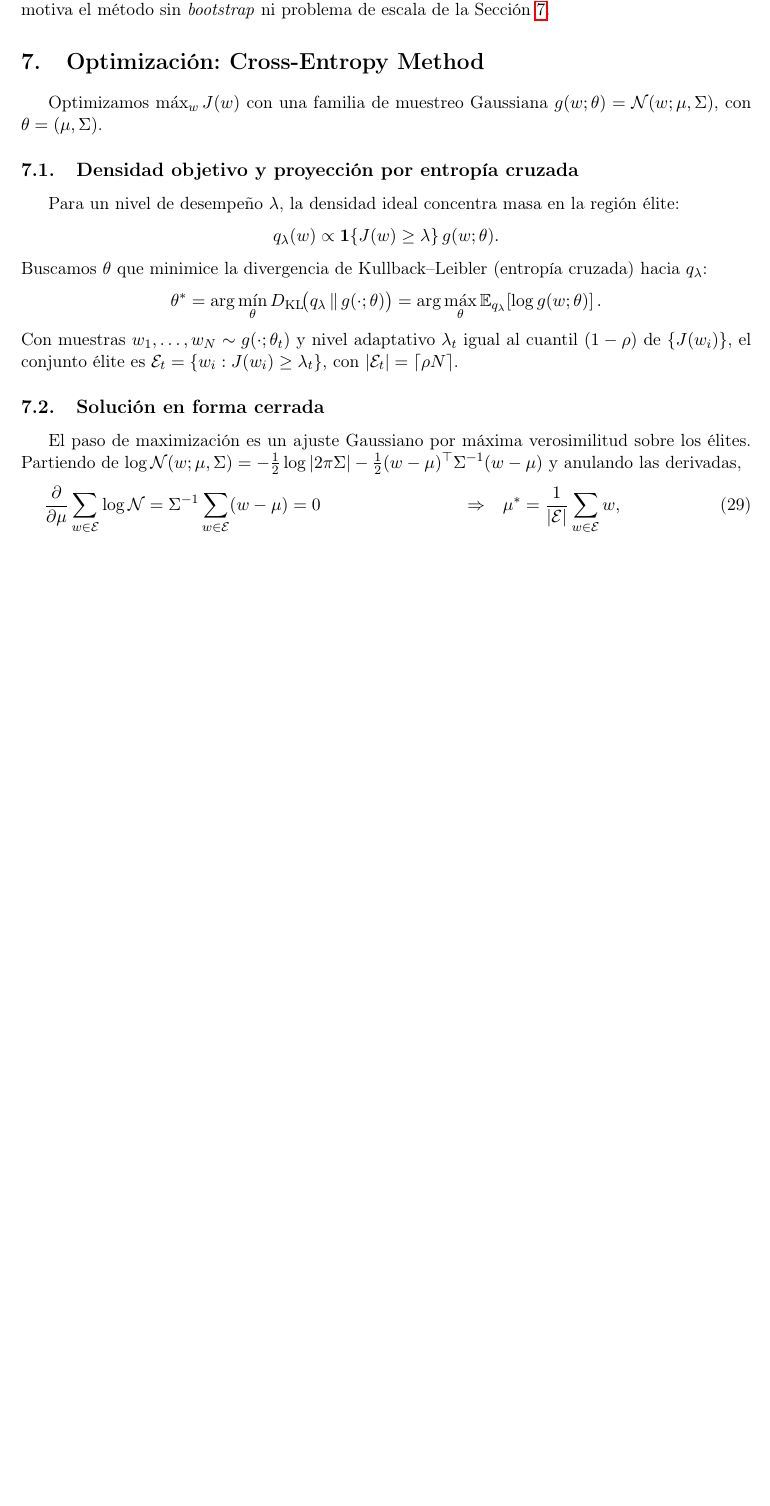
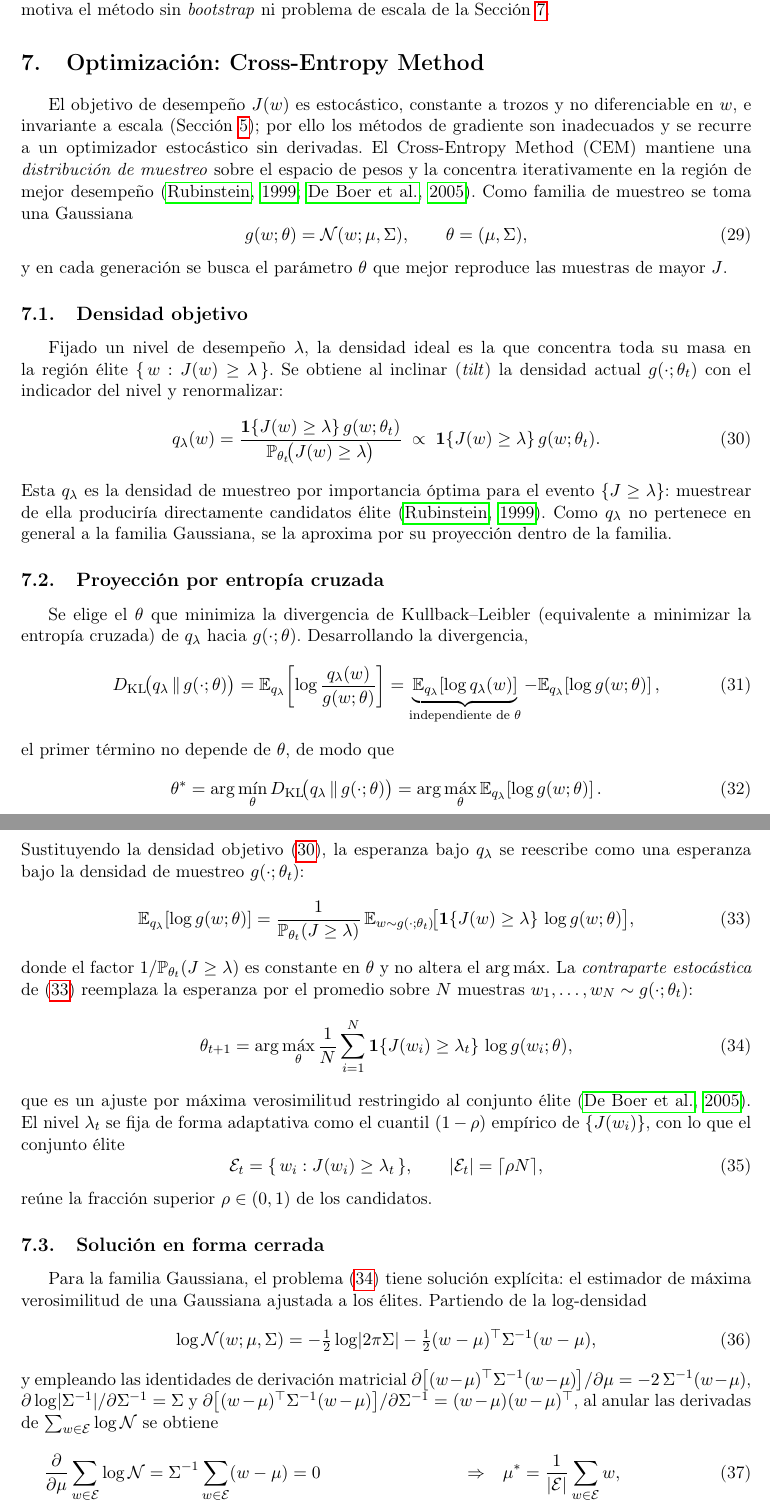
Before and after one commit to FixerCoda/CC421_Proyecto_PC5, a LaTeX document (docs/informe.tex, which reads docs/secciones/cem.tex): part of page 10 of 21 before the commit and two parts of pages 10 and 11 of 22 after it, the two joined at a grey line, cut so that both start at the same text, the shorter picture padded with empty space. Compiled offline with pdfLaTeX.

Commit message:
Detalla la seccion 7 (CEM): deriva la proyeccion por entropia cruzada paso a paso, referencia las formulas y agrega la cita de De Boer 2005

```diff
--- a/docs/secciones/cem.tex
+++ b/docs/secciones/cem.tex
@@ -2,42 +2,110 @@
 \section{Optimización: Cross-Entropy Method}
 \label{sec:cem}
 
-Optimizamos $\max_{w} J(w)$ con una familia de muestreo Gaussiana
-$g(w; \theta) = \mathcal{N}(w; \mu, \Sigma)$, con $\theta = (\mu, \Sigma)$.
+El objetivo de desempeño $J(w)$ es estocástico, constante a trozos y no
+diferenciable en $w$, e invariante a escala (Sección~\ref{sec:valor}); por ello los
+métodos de gradiente son inadecuados y se recurre a un optimizador estocástico sin
+derivadas. El Cross-Entropy Method (CEM) mantiene una \emph{distribución de muestreo}
+sobre el espacio de pesos y la concentra iterativamente en la región de mejor
+desempeño \citep{rubinstein1999, deboer2005}. Como familia de muestreo se toma una
+Gaussiana
+\begin{equation}
+  g(w; \theta) = \mathcal{N}(w; \mu, \Sigma), \qquad \theta = (\mu, \Sigma),
+  \label{eq:cem-familia}
+\end{equation}
+y en cada generación se busca el parámetro $\theta$ que mejor reproduce las muestras
+de mayor $J$.
 
-\subsection{Densidad objetivo y proyección por entropía cruzada}
-Para un nivel de desempeño $\lambda$, la densidad ideal concentra masa en la
-región élite:
-\[
-  q_{\lambda}(w) \propto \mathbf{1}\{J(w) \ge \lambda\}\, g(w; \theta).
-\]
-Buscamos $\theta$ que minimice la divergencia de Kullback--Leibler (entropía
-cruzada) hacia $q_{\lambda}$:
-\[
+\subsection{Densidad objetivo}
+Fijado un nivel de desempeño $\lambda$, la densidad ideal es la que concentra toda su
+masa en la región élite $\{\, w : J(w) \ge \lambda \,\}$. Se obtiene al inclinar
+(\emph{tilt}) la densidad actual $g(\cdot; \theta_{t})$ con el indicador del nivel y
+renormalizar:
+\begin{equation}
+  q_{\lambda}(w)
+  = \frac{\mathbf{1}\{J(w) \ge \lambda\}\, g(w; \theta_{t})}
+         {\mathbb{P}_{\theta_{t}}\!\big(J(w) \ge \lambda\big)}
+  \;\propto\; \mathbf{1}\{J(w) \ge \lambda\}\, g(w; \theta_{t}).
+  \label{eq:cem-target}
+\end{equation}
+Esta $q_{\lambda}$ es la densidad de muestreo por importancia óptima para el evento
+$\{J \ge \lambda\}$: muestrear de ella produciría directamente candidatos élite
+\citep{rubinstein1999}. Como $q_{\lambda}$ no pertenece en general a la familia
+Gaussiana, se la aproxima por su proyección dentro de la familia.
+
+\subsection{Proyección por entropía cruzada}
+Se elige el $\theta$ que minimiza la divergencia de Kullback--Leibler (equivalente a
+minimizar la entropía cruzada) de $q_{\lambda}$ hacia $g(\cdot; \theta)$. Desarrollando
+la divergencia,
+\begin{equation}
+  D_{\mathrm{KL}}\!\big(q_{\lambda} \,\|\, g(\cdot; \theta)\big)
+  = \mathbb{E}_{q_{\lambda}}\!\left[\log \frac{q_{\lambda}(w)}{g(w; \theta)}\right]
+  = \underbrace{\mathbb{E}_{q_{\lambda}}\!\left[\log q_{\lambda}(w)\right]}_{\text{independiente de }\theta}
+    - \mathbb{E}_{q_{\lambda}}\!\left[\log g(w; \theta)\right],
+  \label{eq:cem-kl}
+\end{equation}
+el primer término no depende de $\theta$, de modo que
+\begin{equation}
   \theta^{*}
   = \arg\min_{\theta} D_{\mathrm{KL}}\!\big(q_{\lambda} \,\|\, g(\cdot; \theta)\big)
   = \arg\max_{\theta} \mathbb{E}_{q_{\lambda}}\!\left[\log g(w; \theta)\right].
-\]
-Con muestras $w_{1}, \dots, w_{N} \sim g(\cdot; \theta_{t})$ y nivel adaptativo
-$\lambda_{t}$ igual al cuantil $(1-\rho)$ de $\{J(w_{i})\}$, el conjunto élite es
-$\mathcal{E}_{t} = \{w_{i} : J(w_{i}) \ge \lambda_{t}\}$, con
-$|\mathcal{E}_{t}| = \lceil \rho N \rceil$.
+  \label{eq:cem-proj}
+\end{equation}
+Sustituyendo la densidad objetivo \eqref{eq:cem-target}, la esperanza bajo
+$q_{\lambda}$ se reescribe como una esperanza bajo la densidad de muestreo
+$g(\cdot; \theta_{t})$:
+\begin{equation}
+  \mathbb{E}_{q_{\lambda}}\!\left[\log g(w; \theta)\right]
+  = \frac{1}{\mathbb{P}_{\theta_{t}}(J \ge \lambda)}\,
+    \mathbb{E}_{w \sim g(\cdot; \theta_{t})}\!\big[\mathbf{1}\{J(w) \ge \lambda\}\,\log g(w; \theta)\big],
+  \label{eq:cem-is}
+\end{equation}
+donde el factor $1/\mathbb{P}_{\theta_{t}}(J \ge \lambda)$ es constante en $\theta$ y
+no altera el $\arg\max$. La \emph{contraparte estocástica} de \eqref{eq:cem-is}
+reemplaza la esperanza por el promedio sobre $N$ muestras
+$w_{1}, \dots, w_{N} \sim g(\cdot; \theta_{t})$:
+\begin{equation}
+  \theta_{t+1}
+  = \arg\max_{\theta} \frac{1}{N} \sum_{i=1}^{N}
+    \mathbf{1}\{J(w_{i}) \ge \lambda_{t}\}\, \log g(w_{i}; \theta),
+  \label{eq:cem-stoch}
+\end{equation}
+que es un ajuste por máxima verosimilitud restringido al conjunto élite
+\citep{deboer2005}. El nivel $\lambda_{t}$ se fija de forma adaptativa como el cuantil
+$(1-\rho)$ empírico de $\{J(w_{i})\}$, con lo que el conjunto élite
+\begin{equation}
+  \mathcal{E}_{t} = \{\, w_{i} : J(w_{i}) \ge \lambda_{t} \,\},
+  \qquad |\mathcal{E}_{t}| = \lceil \rho N \rceil,
+  \label{eq:cem-elite}
+\end{equation}
+reúne la fracción superior $\rho \in (0,1)$ de los candidatos.
 
 \subsection{Solución en forma cerrada}
-El paso de maximización es un ajuste Gaussiano por máxima verosimilitud sobre
-los élites. Partiendo de
-$\log \mathcal{N}(w; \mu, \Sigma)
- = -\tfrac{1}{2}\log|2\pi\Sigma| - \tfrac{1}{2}(w-\mu)^{\top}\Sigma^{-1}(w-\mu)$
-y anulando las derivadas,
+Para la familia Gaussiana, el problema \eqref{eq:cem-stoch} tiene solución explícita:
+el estimador de máxima verosimilitud de una Gaussiana ajustada a los élites. Partiendo
+de la log-densidad
+\begin{equation}
+  \log \mathcal{N}(w; \mu, \Sigma)
+  = -\tfrac{1}{2}\log\lvert 2\pi\Sigma\rvert
+    - \tfrac{1}{2}(w-\mu)^{\top}\Sigma^{-1}(w-\mu),
+  \label{eq:cem-loggauss}
+\end{equation}
+y empleando las identidades de derivación matricial
+$\partial\big[(w-\mu)^{\top}\Sigma^{-1}(w-\mu)\big]/\partial \mu = -2\,\Sigma^{-1}(w-\mu)$,
+$\partial \log\lvert\Sigma^{-1}\rvert/\partial \Sigma^{-1} = \Sigma$ y
+$\partial\big[(w-\mu)^{\top}\Sigma^{-1}(w-\mu)\big]/\partial \Sigma^{-1} = (w-\mu)(w-\mu)^{\top}$,
+al anular las derivadas de $\sum_{w \in \mathcal{E}} \log \mathcal{N}$ se obtiene
 \begin{align}
   \frac{\partial}{\partial \mu} \sum_{w \in \mathcal{E}} \log \mathcal{N}
     &= \Sigma^{-1} \sum_{w \in \mathcal{E}} (w - \mu) = 0
     &&\Rightarrow&
-    \mu^{*} &= \frac{1}{|\mathcal{E}|} \sum_{w \in \mathcal{E}} w, \\
+    \mu^{*} &= \frac{1}{|\mathcal{E}|} \sum_{w \in \mathcal{E}} w,
+    \label{eq:cem-mu} \\
   \frac{\partial}{\partial \Sigma^{-1}} \sum_{w \in \mathcal{E}} \log \mathcal{N}
     &= \frac{|\mathcal{E}|}{2}\Sigma
        - \frac{1}{2}\sum_{w \in \mathcal{E}}(w-\mu^{*})(w-\mu^{*})^{\top} = 0
     &&\Rightarrow&
     \Sigma^{*} &= \frac{1}{|\mathcal{E}|}
       \sum_{w \in \mathcal{E}} (w-\mu^{*})(w-\mu^{*})^{\top}.
+    \label{eq:cem-sigma}
 \end{align}
```
Also changed, not shown: docs/referencias.bib (+10 -0 lines), docs/informe.pdf, docs/secciones/cem.tex (61 more changed lines).
